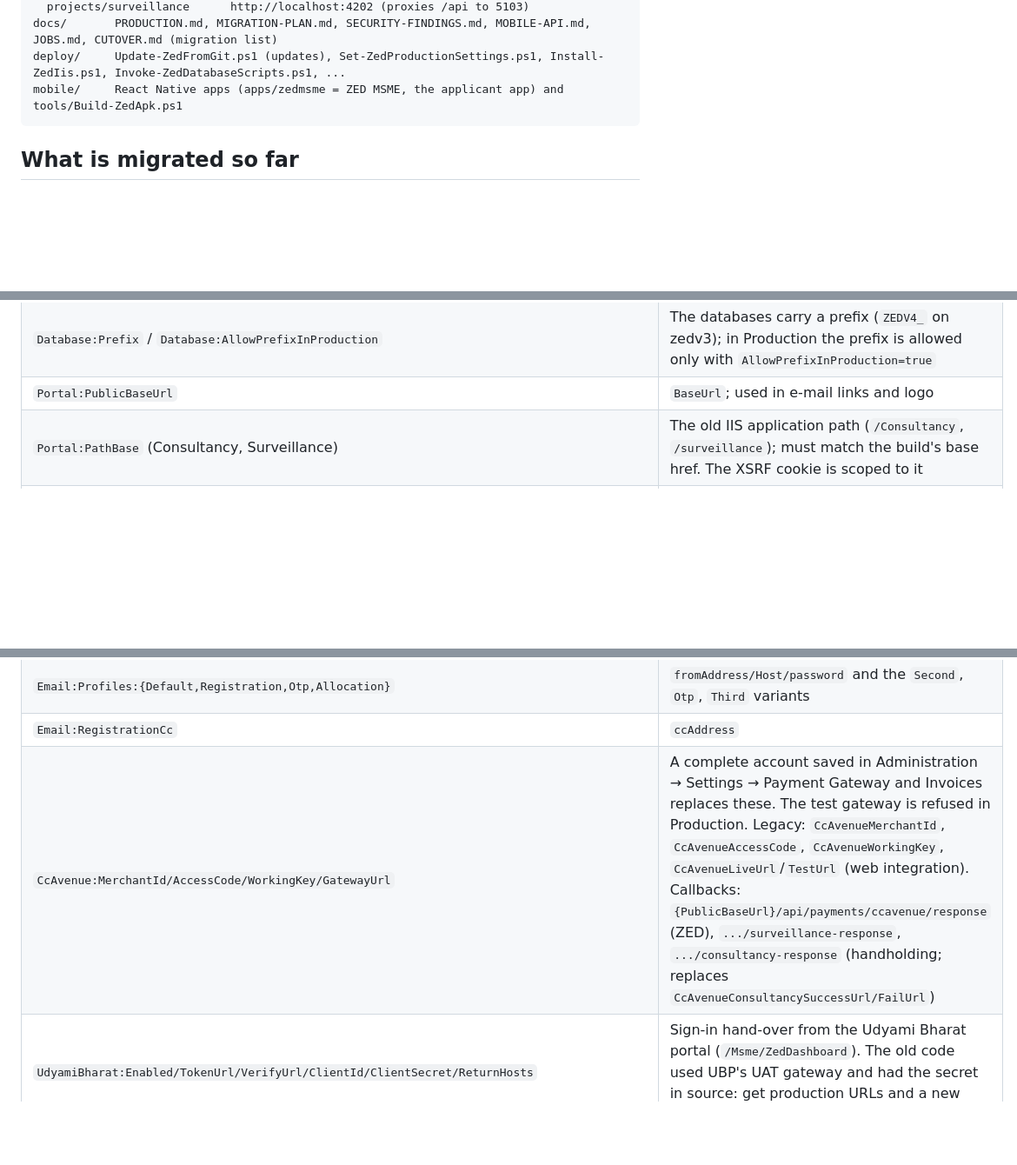
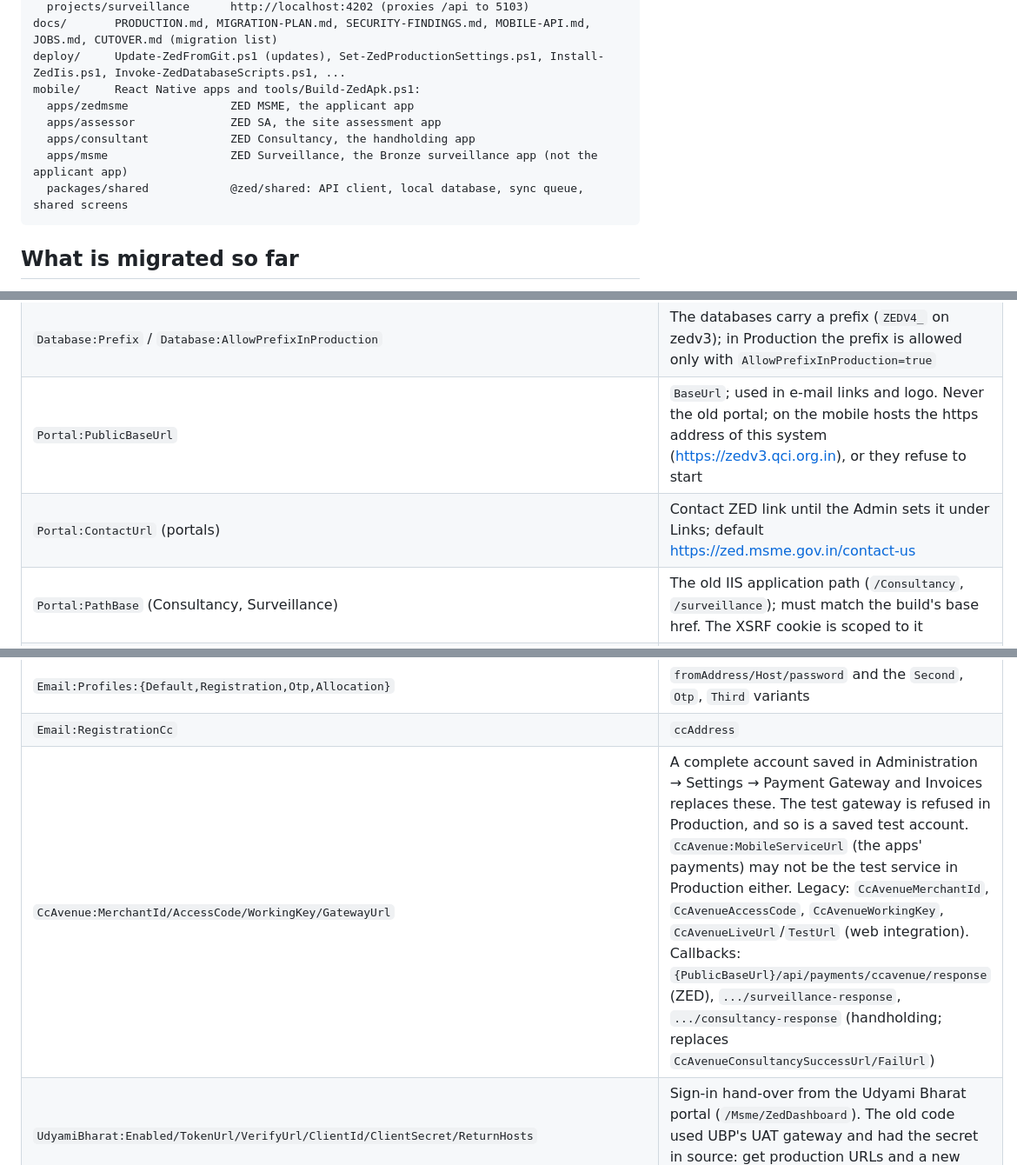
Before and after one commit to mahavirtiwari/ZED-Portal-Upgraded, a Markdown page: README.md, 3 parts joined by grey strips. Shown at 87% size. Drawn GitHub-style; blank space fills up the shorter version.

````diff
--- a/README.md
+++ b/README.md
@@ -45,7 +45,12 @@ frontend/   Angular workspace
   projects/surveillance      http://localhost:4202 (proxies /api to 5103)
 docs/       PRODUCTION.md, MIGRATION-PLAN.md, SECURITY-FINDINGS.md, MOBILE-API.md, JOBS.md, CUTOVER.md (migration list)
 deploy/     Update-ZedFromGit.ps1 (updates), Set-ZedProductionSettings.ps1, Install-ZedIis.ps1, Invoke-ZedDatabaseScripts.ps1, ...
-mobile/     React Native apps (apps/zedmsme = ZED MSME, the applicant app) and tools/Build-ZedApk.ps1
+mobile/     React Native apps and tools/Build-ZedApk.ps1:
+  apps/zedmsme               ZED MSME, the applicant app
+  apps/assessor              ZED SA, the site assessment app
+  apps/consultant            ZED Consultancy, the handholding app
+  apps/msme                  ZED Surveillance, the Bronze surveillance app (not the applicant app)
+  packages/shared            @zed/shared: API client, local database, sync queue, shared screens
 ```
 
 ## What is migrated so far
@@ -165,7 +189,8 @@ dotnet user-secrets set "Email:Profiles:Default:Host" "..."   # also From, UserN
 |---|---|
 | `ConnectionStrings:Main/Consultancy/Surveillance` | `connString` app setting |
 | `Database:Prefix` / `Database:AllowPrefixInProduction` | The databases carry a prefix (`ZEDV4_` on zedv3); in Production the prefix is allowed only with `AllowPrefixInProduction=true` |
-| `Portal:PublicBaseUrl` | `BaseUrl`; used in e-mail links and logo |
+| `Portal:PublicBaseUrl` | `BaseUrl`; used in e-mail links and logo. Never the old portal; on the mobile hosts the https address of this system (https://zedv3.qci.org.in), or they refuse to start |
+| `Portal:ContactUrl` (portals) | Contact ZED link until the Admin sets it under Links; default https://zed.msme.gov.in/contact-us |
 | `Portal:PathBase` (Consultancy, Surveillance) | The old IIS application path (`/Consultancy`, `/surveillance`); must match the build's base href. The XSRF cookie is scoped to it |
 | `ConnectionStrings:Consultancy/Surveillance` on the main API | Read-only connection (`ApplicationIntent=ReadOnly`, writes refused in code) for milestone and surveillance reports and certificates served from main. Use a login with only `EXECUTE` on the report procedures |
 | `Consultancy:SharedStorageRoot` (Consultancy) | Extra folder searched for technology-upgradation files uploaded through main (normally main's `Portal:StorageRoot`) |
@@ -178,7 +203,7 @@ dotnet user-secrets set "Email:Profiles:Default:Host" "..."   # also From, UserN
 | `Udyam:AccessKey` | key that was hard-coded in `MsmeController` |
 | `Email:Profiles:{Default,Registration,Otp,Allocation}` | `fromAddress/Host/password` and the `Second`, `Otp`, `Third` variants |
 | `Email:RegistrationCc` | `ccAddress` |
-| `CcAvenue:MerchantId/AccessCode/WorkingKey/GatewayUrl` | A complete account saved in Administration → Settings → Payment Gateway and Invoices replaces these. The test gateway is refused in Production. Legacy: `CcAvenueMerchantId`, `CcAvenueAccessCode`, `CcAvenueWorkingKey`, `CcAvenueLiveUrl`/`TestUrl` (web integration). Callbacks: `{PublicBaseUrl}/api/payments/ccavenue/response` (ZED), `.../surveillance-response`, `.../consultancy-response` (handholding; replaces `CcAvenueConsultancySuccessUrl/FailUrl`) |
+| `CcAvenue:MerchantId/AccessCode/WorkingKey/GatewayUrl` | A complete account saved in Administration → Settings → Payment Gateway and Invoices replaces these. The test gateway is refused in Production, and so is a saved test account. `CcAvenue:MobileServiceUrl` (the apps' payments) may not be the test service in Production either. Legacy: `CcAvenueMerchantId`, `CcAvenueAccessCode`, `CcAvenueWorkingKey`, `CcAvenueLiveUrl`/`TestUrl` (web integration). Callbacks: `{PublicBaseUrl}/api/payments/ccavenue/response` (ZED), `.../surveillance-response`, `.../consultancy-response` (handholding; replaces `CcAvenueConsultancySuccessUrl/FailUrl`) |
 | `UdyamiBharat:Enabled/TokenUrl/VerifyUrl/ClientId/ClientSecret/ReturnHosts` | Sign-in hand-over from the Udyami Bharat portal (`/Msme/ZedDashboard`). The old code used UBP's UAT gateway and had the secret in source: get production URLs and a new secret from UBP |
 | `CcAvenue:ReconciliationWorkingKey` | `CcAvenueWorkingKeyReconciliation`; CCAvenue keeps posting to `/Pay/UpdatePaymentReconciliationStatus` |
 | `ProteanGstin:Url/UserId/Password` | `ProteanApiUrl`, `ProteanUserId`, `ProteanPassword` (GSTIN verification) |
````
Also changed, not shown: other parts of README.md (+35 -4 lines).
